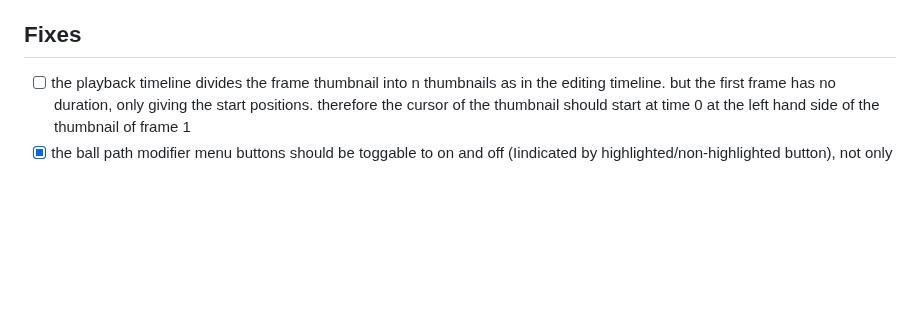
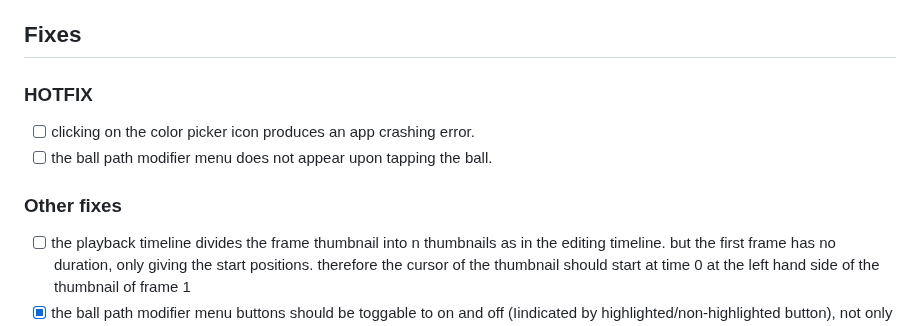
Before and after one commit to MoBerg97/roundnetboard, a Markdown page: ToDo_List.md, the part around one of its changes. Drawn GitHub-style; blank space fills up the shorter version.

Commit message:
added todo: hotfix to avoid error and resolve major functional issue.

```diff
--- a/ToDo_List.md
+++ b/ToDo_List.md
@@ -64,6 +74,14 @@ timeline:
 - [x] the user should be able to select a duration of the animation of a frame during editing a project. duration is frame specific.
 
 ## Fixes
+
+### HOTFIX
+
+- [ ] clicking on the color picker icon produces an app crashing error.
+- [ ] the ball path modifier menu does not appear upon tapping the ball.
+
+### Other fixes
+
 - [ ] the playback timeline divides the frame thumbnail into n thumbnails as in the editing timeline. but the first frame has no duration, only giving the start positions. therefore the cursor of the thumbnail should start at time 0 at the left hand side of the thumbnail of frame 1
 - [x] the ball path modifier menu buttons should be toggable to on and off (Iindicated by highlighted/non-highlighted button), not only on. MAke sure, that the ball path can be either set or hit, not both.
 - [x] the go to previous and go to next frame in the boardscreen should be removed, since the user can already select the current frame directly from the timeline.
```
Also changed, not shown: other parts of ToDo_List.md (+12 -2 lines).
